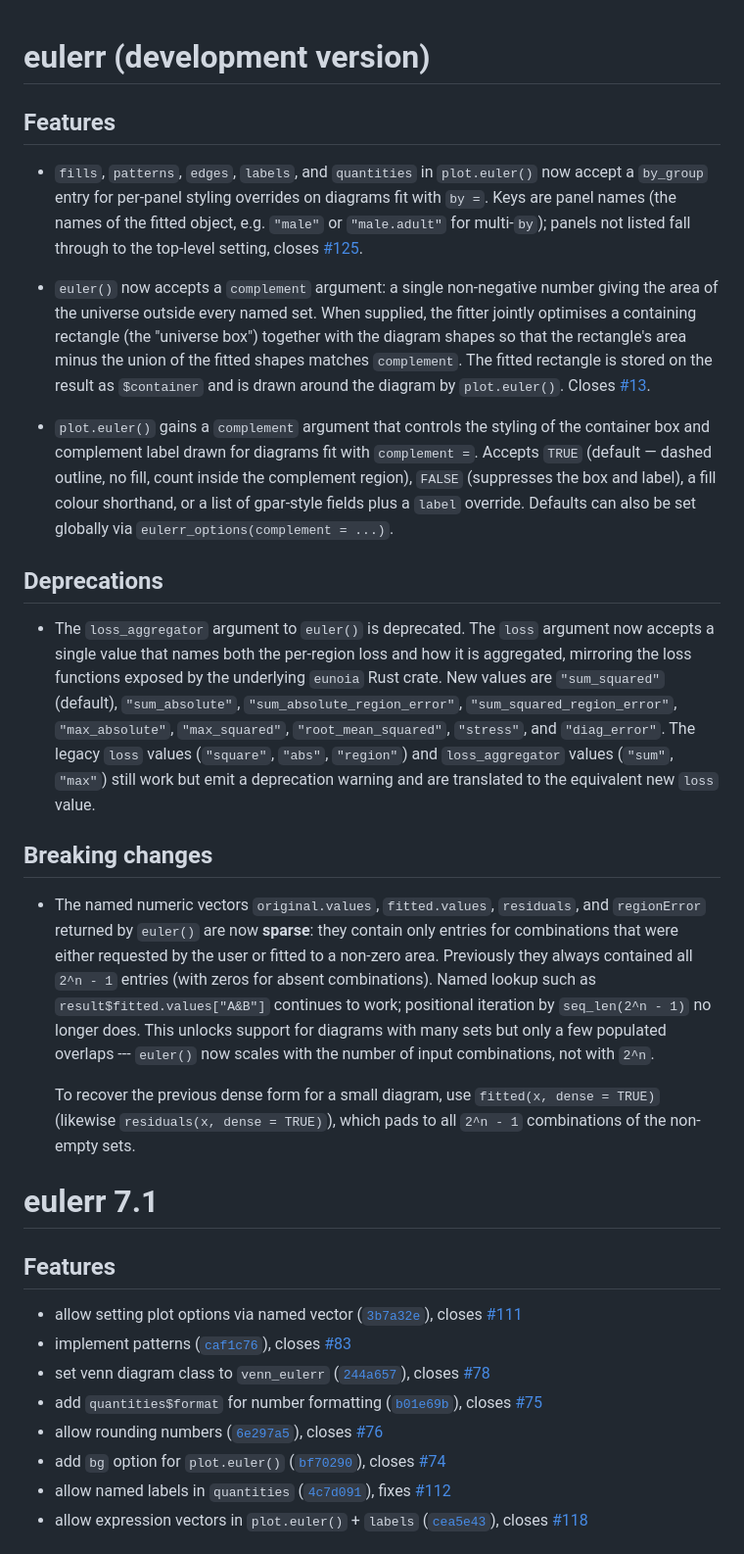
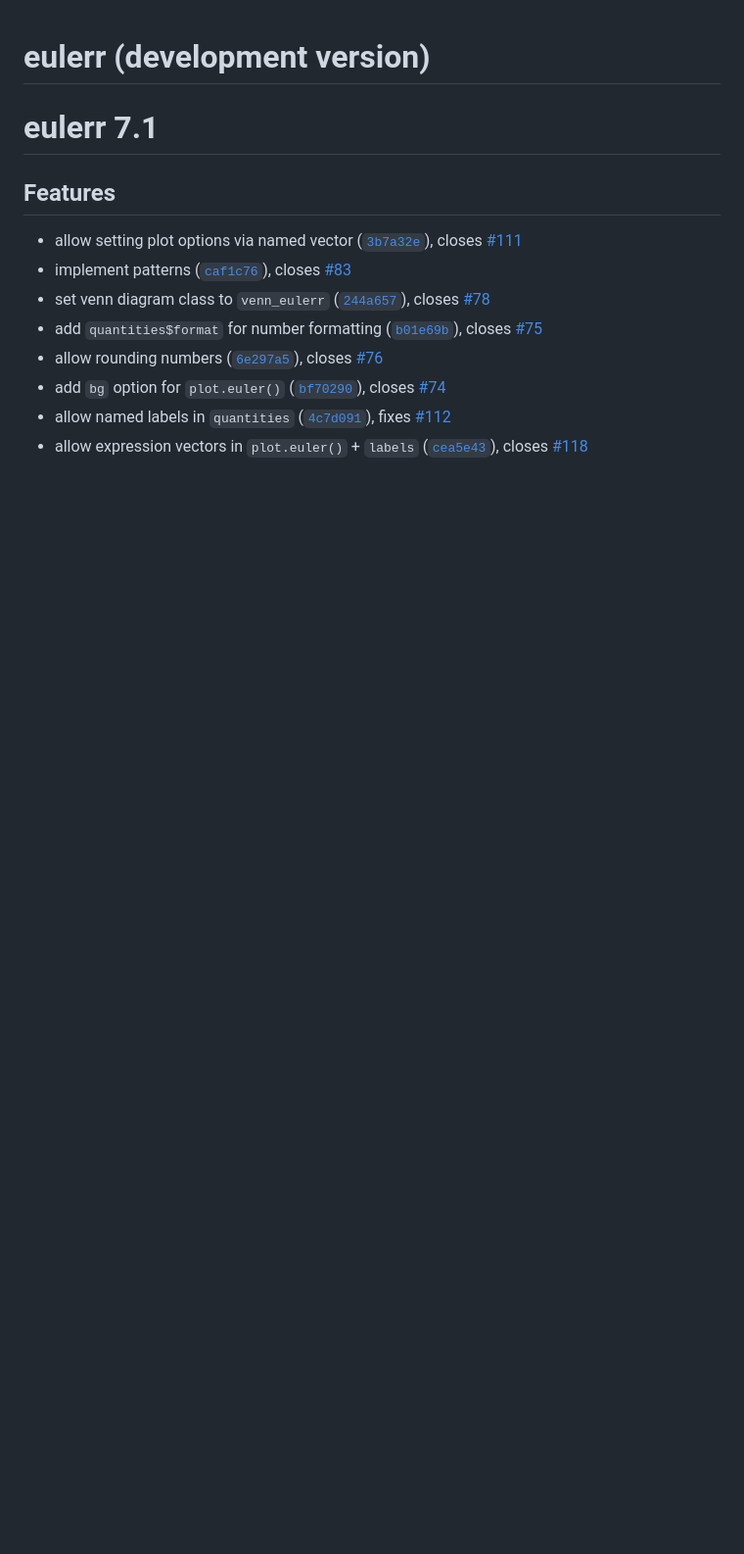
Before and after one commit to jolars/eulerr, a Markdown page: NEWS.md, the part around the change. Shown at 98% size. Rendered like a GitHub page; blank space fills up the shorter version.

Commit message:
chore: drop manual news entries

```diff
--- a/NEWS.md
+++ b/NEWS.md
@@ -1,55 +1,4 @@
 # eulerr (development version)
-
-## Features
-
-- `fills`, `patterns`, `edges`, `labels`, and `quantities` in `plot.euler()` now
-  accept a `by_group` entry for per-panel styling overrides on diagrams fit with
-  `by =`. Keys are panel names (the names of the fitted object, e.g. `"male"` or
-  `"male.adult"` for multi-`by`); panels not listed fall through to the
-  top-level setting, closes [#125](https://github.com/jolars/eulerr/issues/125).
-
-- `euler()` now accepts a `complement` argument: a single non-negative number
-  giving the area of the universe outside every named set. When supplied, the
-  fitter jointly optimises a containing rectangle (the "universe box") together
-  with the diagram shapes so that the rectangle's area minus the union of the
-  fitted shapes matches `complement`. The fitted rectangle is stored on the
-  result as `$container` and is drawn around the diagram by `plot.euler()`.
-  Closes [#13](https://github.com/jolars/eulerr/issues/13).
-
-- `plot.euler()` gains a `complement` argument that controls the styling of the
-  container box and complement label drawn for diagrams fit with `complement =`.
-  Accepts `TRUE` (default — dashed outline, no fill, count inside the complement
-  region), `FALSE` (suppresses the box and label), a fill colour shorthand, or a
-  list of gpar-style fields plus a `label` override. Defaults can also be set
-  globally via `eulerr_options(complement = ...)`.
-
-## Deprecations
-
-- The `loss_aggregator` argument to `euler()` is deprecated. The `loss` argument
-  now accepts a single value that names both the per-region loss and how it is
-  aggregated, mirroring the loss functions exposed by the underlying `eunoia`
-  Rust crate. New values are `"sum_squared"` (default), `"sum_absolute"`,
-  `"sum_absolute_region_error"`, `"sum_squared_region_error"`, `"max_absolute"`,
-  `"max_squared"`, `"root_mean_squared"`, `"stress"`, and `"diag_error"`. The
-  legacy `loss` values (`"square"`, `"abs"`, `"region"`) and `loss_aggregator`
-  values (`"sum"`, `"max"`) still work but emit a deprecation warning and are
-  translated to the equivalent new `loss` value.
-
-## Breaking changes
-
-- The named numeric vectors `original.values`, `fitted.values`, `residuals`, and
-  `regionError` returned by `euler()` are now **sparse**: they contain only
-  entries for combinations that were either requested by the user or fitted to a
-  non-zero area. Previously they always contained all `2^n - 1` entries (with
-  zeros for absent combinations). Named lookup such as
-  `result$fitted.values["A&B"]` continues to work; positional iteration by
-  `seq_len(2^n - 1)` no longer does. This unlocks support for diagrams with many
-  sets but only a few populated overlaps --- `euler()` now scales with the
-  number of input combinations, not with `2^n`.
-
-  To recover the previous dense form for a small diagram, use
-  `fitted(x, dense = TRUE)` (likewise `residuals(x, dense = TRUE)`), which pads
-  to all `2^n - 1` combinations of the non-empty sets.
 
 # eulerr 7.1
 
```
